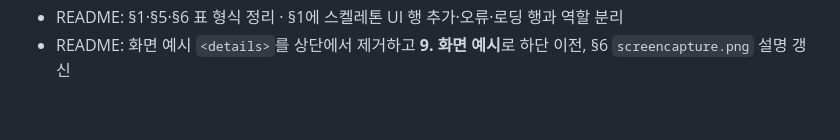
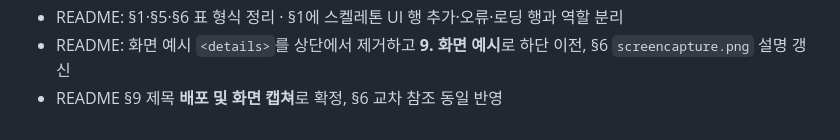
Before and after one commit to nuuco/github-finder, a Markdown page: AGENTS.md, the part around the change. Drawn GitHub-style.

```diff
--- a/AGENTS.md
+++ b/AGENTS.md
@@ -33,3 +33,4 @@
 - README 전면: 개조식(섹션별 **키워드**·중점·나열)으로 통일
 - README: §1·§5·§6 표 형식 정리 · §1에 스켈레톤 UI 행 추가·오류·로딩 행과 역할 분리
 - README: 화면 예시 `<details>`를 상단에서 제거하고 **9. 화면 예시**로 하단 이전, §6 `screencapture.png` 설명 갱신
+- README §9 제목 **배포 및 화면 캡쳐**로 확정, §6 교차 참조 동일 반영
```
Also changed, not shown: README.md (+4 -2 lines).
